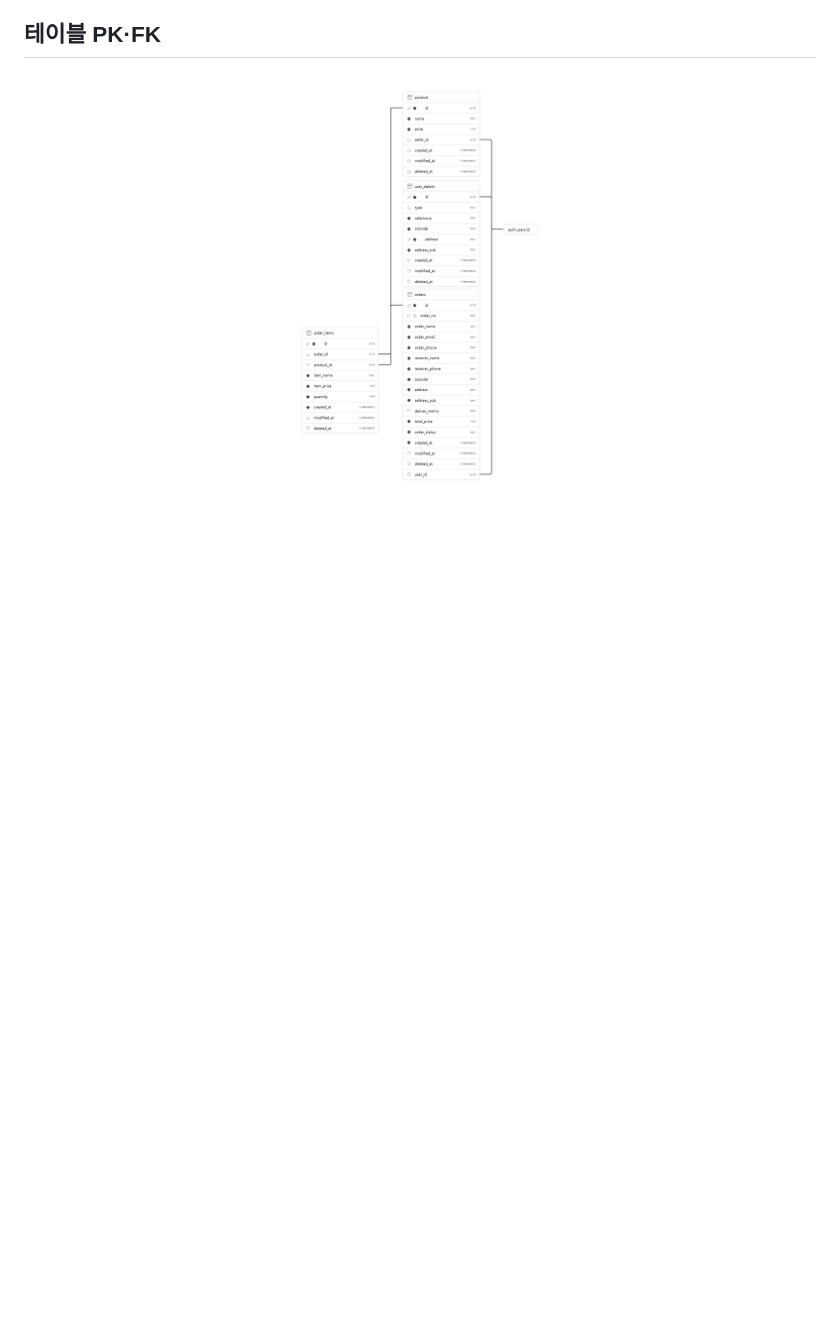
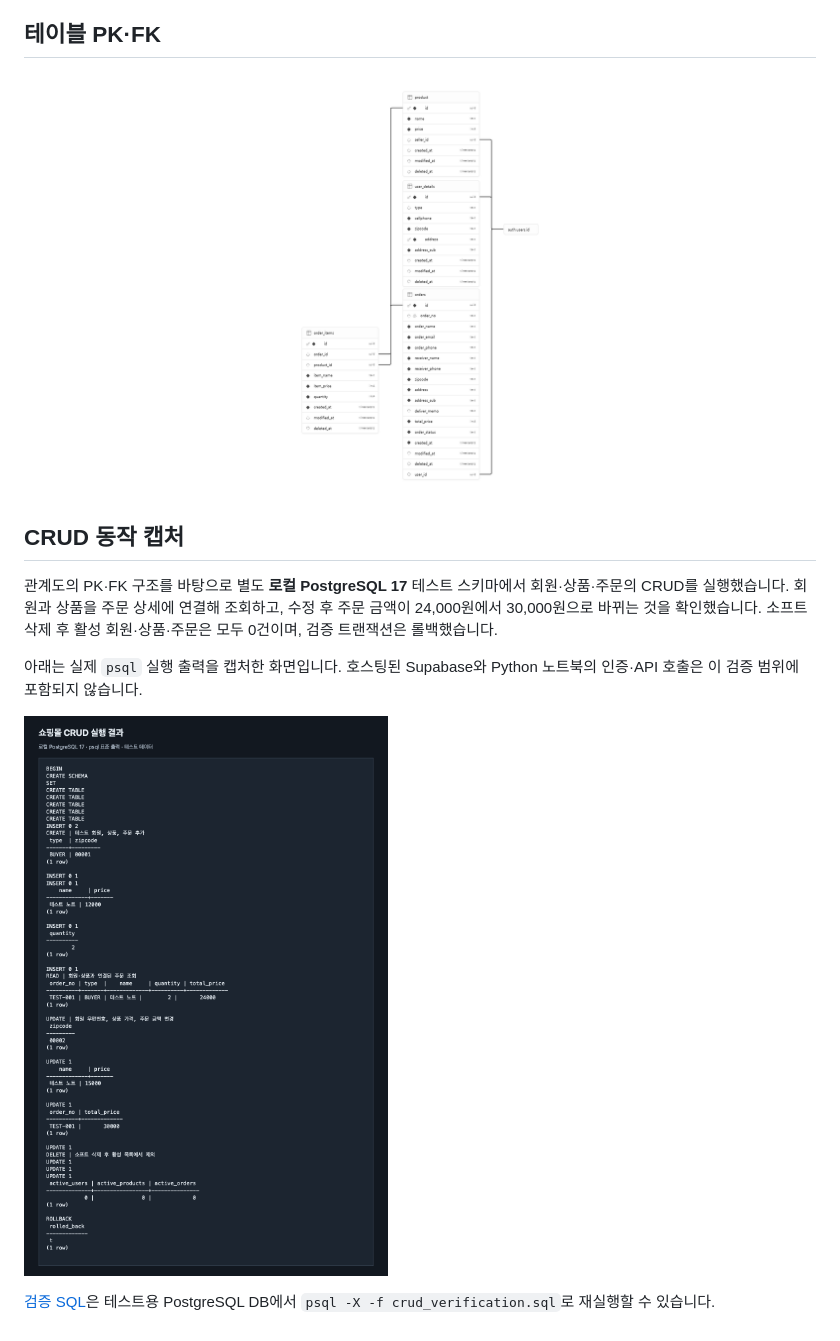
Before and after one commit to axfehlerlee/kantax_projects, a Markdown page: shopingmall_backend/README.md, the part around the change. Rendered like a GitHub page; pictures changed too: shopingmall_backend/screenshots/crud-postgresql.png (added); blank space fills up the shorter version.

Commit message:
Document verified shopping mall CRUD operations

```diff
--- a/shopingmall_backend/README.md
+++ b/shopingmall_backend/README.md
@@ -70,3 +70,13 @@ supabase.auth.sign_in_with_password(
 ## 테이블 PK·FK
 
 ![Supabase 테이블과 PK·FK 관계](./supabase-schema-5조백앤드.png)
+
+## CRUD 동작 캡처
+
+관계도의 PK·FK 구조를 바탕으로 별도 **로컬 PostgreSQL 17** 테스트 스키마에서 회원·상품·주문의 CRUD를 실행했습니다. 회원과 상품을 주문 상세에 연결해 조회하고, 수정 후 주문 금액이 24,000원에서 30,000원으로 바뀌는 것을 확인했습니다. 소프트 삭제 후 활성 회원·상품·주문은 모두 0건이며, 검증 트랜잭션은 롤백했습니다.
+
+아래는 실제 `psql` 실행 출력을 캡처한 화면입니다. 호스팅된 Supabase와 Python 노트북의 인증·API 호출은 이 검증 범위에 포함되지 않습니다.
+
+![PostgreSQL에서 실행한 회원·상품·주문 CRUD 결과](./screenshots/crud-postgresql.png)
+
+[검증 SQL](./crud_verification.sql)은 테스트용 PostgreSQL DB에서 `psql -X -f crud_verification.sql`로 재실행할 수 있습니다.
```
Also changed, not shown: 1 other file.
